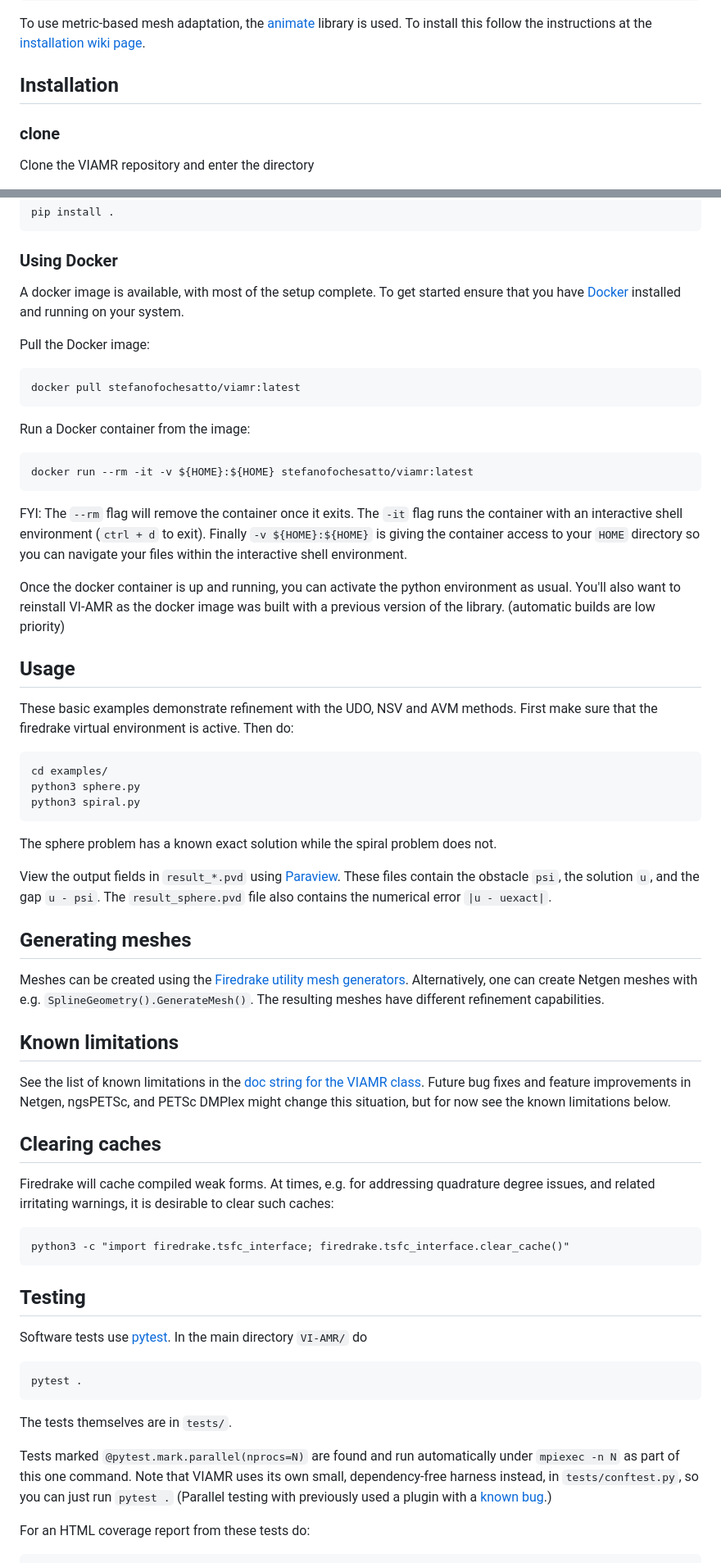
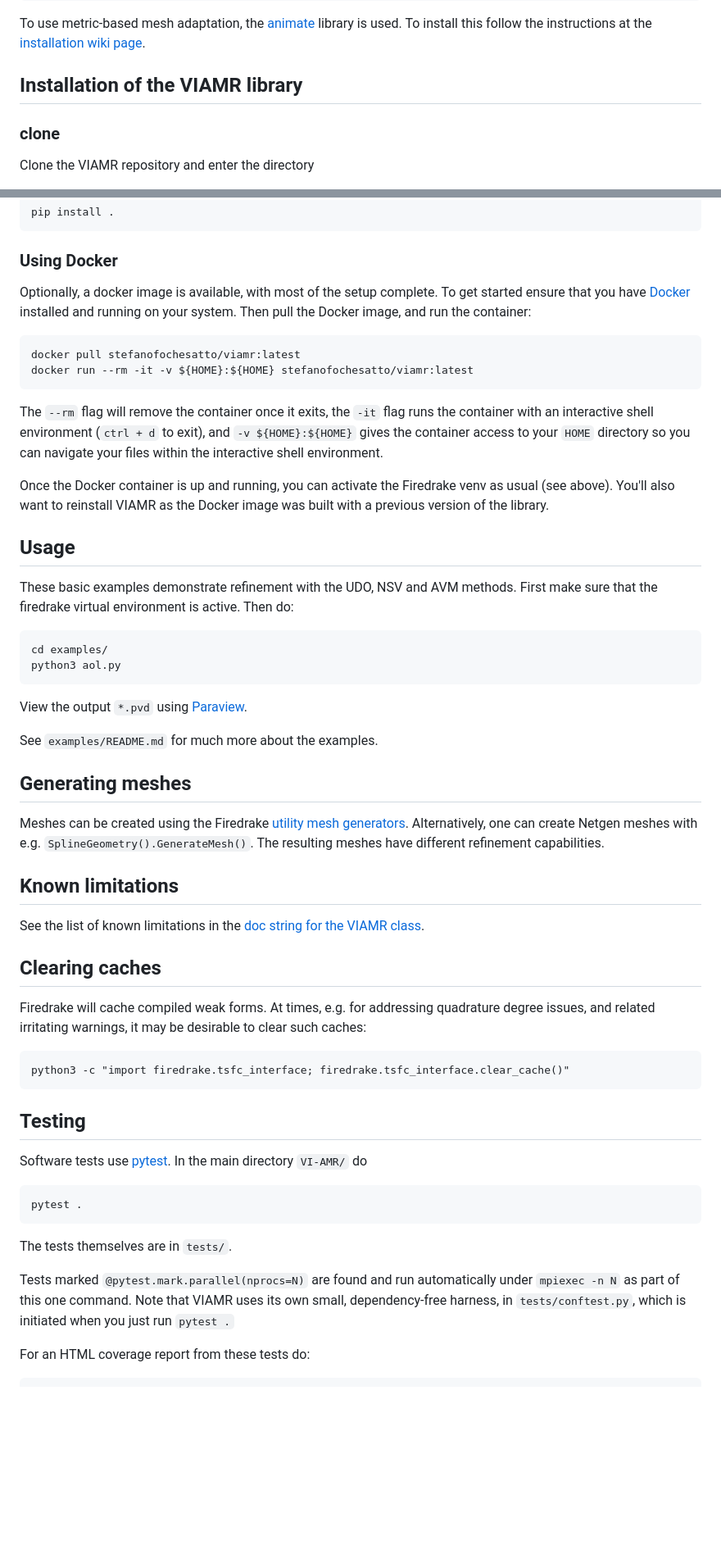
Before and after one commit to StefanoFochesatto/viamr, a Markdown page: README.md, 2 parts joined by grey strips. Shown at 82% size. GitHub-like rendering; blank space fills up the shorter version.

Commit message:
maybe better top-level README

````diff
--- a/README.md
+++ b/README.md
@@ -32,7 +30,7 @@ pip install vtk ngspetsc shapely
 
 To use metric-based mesh adaptation, the [animate](https://github.com/mesh-adaptation/animate) library is used.  To install this follow the instructions at the [installation wiki page](https://github.com/mesh-adaptation/docs/wiki/Installation-Instructions).
 
-## Installation
+## Installation of the VIAMR library
 
 ### clone
 
@@ -58,49 +56,39 @@ pip install .
 
 ### Using Docker
 
-A docker image is available, with most of the setup complete. To get started ensure that you have [Docker](https://docs.docker.com/engine/install/) installed and running on your system.
-
-Pull the Docker image:
+Optionally, a docker image is available, with most of the setup complete. To get started ensure that you have [Docker](https://docs.docker.com/engine/install/) installed and running on your system.  Then pull the Docker image, and run the container:
 
 ```
 docker pull stefanofochesatto/viamr:latest
-```
-
-Run a Docker container from the image:
-
-```
 docker run --rm -it -v ${HOME}:${HOME} stefanofochesatto/viamr:latest
 ```
 
-FYI: The `--rm` flag will remove the container once it exits. The `-it` flag runs the container with an interactive shell environment (`ctrl + d` to exit). Finally `-v ${HOME}:${HOME}` is giving the container access to your `HOME` directory so you can navigate your files within the interactive shell environment.
+The `--rm` flag will remove the container once it exits, the `-it` flag runs the container with an interactive shell environment (`ctrl + d` to exit), and `-v ${HOME}:${HOME}` gives the container access to your `HOME` directory so you can navigate your files within the interactive shell environment.
 
-Once the docker container is up and running, you can activate the python environment as usual. You'll also want to reinstall VI-AMR as the docker image was built with a previous version of the library. (automatic builds are low priority)
+Once the Docker container is up and running, you can activate the Firedrake venv as usual (see above).  You'll also want to reinstall VIAMR as the Docker image was built with a previous version of the library.
 
 ## Usage
 
 These basic examples demonstrate refinement with the UDO, NSV and AVM methods.  First make sure that the firedrake virtual environment is active.  Then do:
 ```
 cd examples/
-python3 sphere.py
-python3 spiral.py
+python3 aol.py
 ```
+View the output `*.pvd` using [Paraview](https://www.paraview.org/).
 
-The sphere problem has a known exact solution while the spiral problem does not.
-
-View the output fields in `result_*.pvd` using [Paraview](https://www.paraview.org/).  These files contain the obstacle `psi`, the solution `u`, and the gap `u - psi`. The `result_sphere.pvd` file also contains the numerical error `|u - uexact|`.
+See `examples/README.md` for much more about the examples.
 
 ## Generating meshes
 
-Meshes can be created using the [Firedrake utility mesh generators](https://www.firedrakeproject.org/_modules/firedrake/utility_meshes.html).  Alternatively, one can create Netgen meshes with e.g. `SplineGeometry().GenerateMesh()`.  The resulting meshes have different refinement capabilities.
+Meshes can be created using the Firedrake [utility mesh generators](https://www.firedrakeproject.org/_modules/firedrake/utility_meshes.html).  Alternatively, one can create Netgen meshes with e.g. `SplineGeometry().GenerateMesh()`.  The resulting meshes have different refinement capabilities.
 
 ## Known limitations
 
 See the list of known limitations in the [doc string for the VIAMR class](viamr/viamr.py).
-Future bug fixes and feature improvements in Netgen, ngsPETSc, and PETSc DMPlex might change this situation, but for now see the known limitations below.
 
 ## Clearing caches
 
-Firedrake will cache compiled weak forms.  At times, e.g. for addressing quadrature degree issues, and related irritating warnings, it is desirable to clear such caches:
+Firedrake will cache compiled weak forms.  At times, e.g. for addressing quadrature degree issues, and related irritating warnings, it may be desirable to clear such caches:
 ```
 python3 -c "import firedrake.tsfc_interface; firedrake.tsfc_interface.clear_cache()"
 ```
@@ -111,10 +99,9 @@ Software tests use [pytest](https://docs.pytest.org/en/stable/index.html).  In t
 ```
 pytest .
 ```
-
 The tests themselves are in `tests/`.
 
-Tests marked `@pytest.mark.parallel(nprocs=N)` are found and run automatically under `mpiexec -n N` as part of this one command.  Note that VIAMR uses its own small, dependency-free harness instead, in `tests/conftest.py`, so you can just run `pytest .`  (Parallel testing with previously used a plugin with a [known bug](https://github.com/firedrakeproject/mpi-pytest/issues/13).)
+Tests marked `@pytest.mark.parallel(nprocs=N)` are found and run automatically under `mpiexec -n N` as part of this one command.  Note that VIAMR uses its own small, dependency-free harness, in `tests/conftest.py`, which is initiated when you just run `pytest .`
 
 For an HTML coverage report from these tests do:
 ```
````
Also changed, not shown: other parts of README.md (+9 -11 lines).
